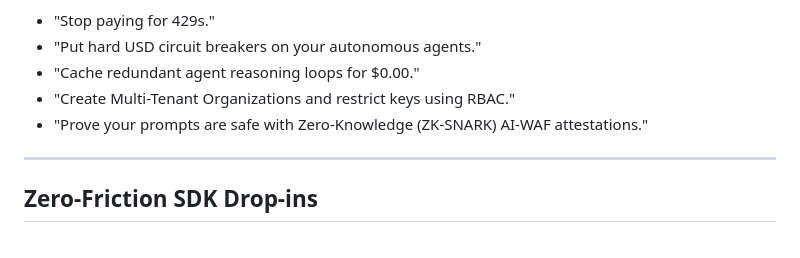
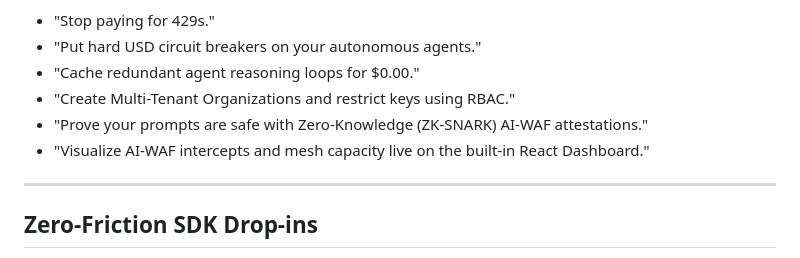
Before and after one commit to tkngate/tkngate, a Markdown page: README.md, the part around the change. Drawn GitHub-style.

Commit message:
docs: update README, CHANGELOG, and CLI reference for v2.2.0 dashboard

```diff
--- a/README.md
+++ b/README.md
@@ -24,6 +24,7 @@ Tkngate solves this by sitting between your agents and your provider (OpenAI, An
 * "Cache redundant agent reasoning loops for $0.00."
 * "Create Multi-Tenant Organizations and restrict keys using RBAC."
 * "Prove your prompts are safe with Zero-Knowledge (ZK-SNARK) AI-WAF attestations."
+* "Visualize AI-WAF intercepts and mesh capacity live on the built-in React Dashboard."
 
 ---
 
```
Also changed, not shown: CHANGELOG.md (+7 -0 lines), docs/cli-reference.md (+2 -0 lines).
